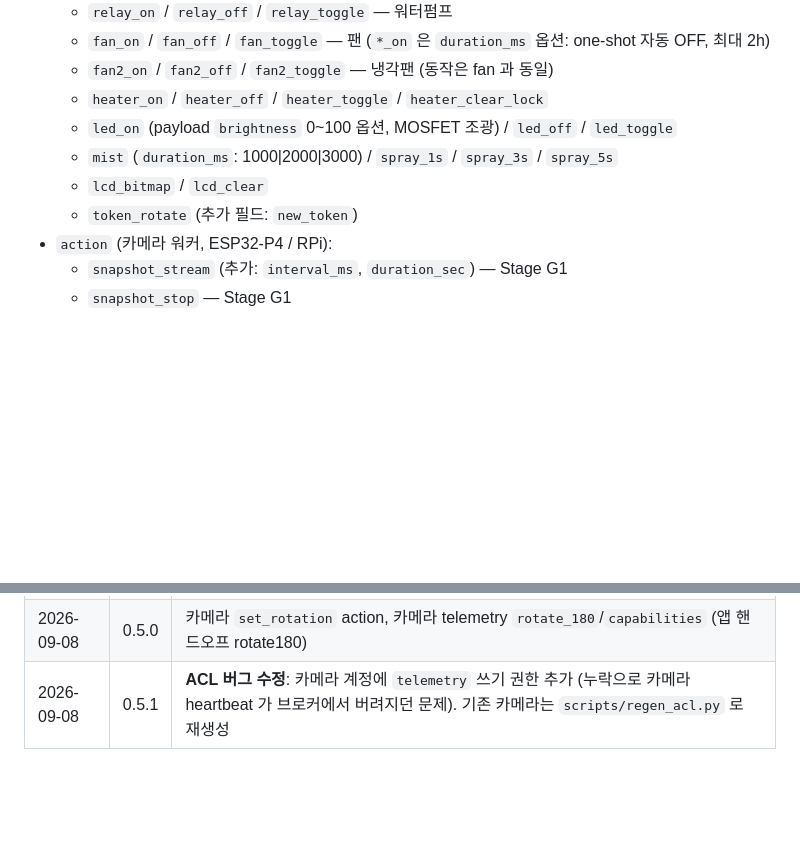
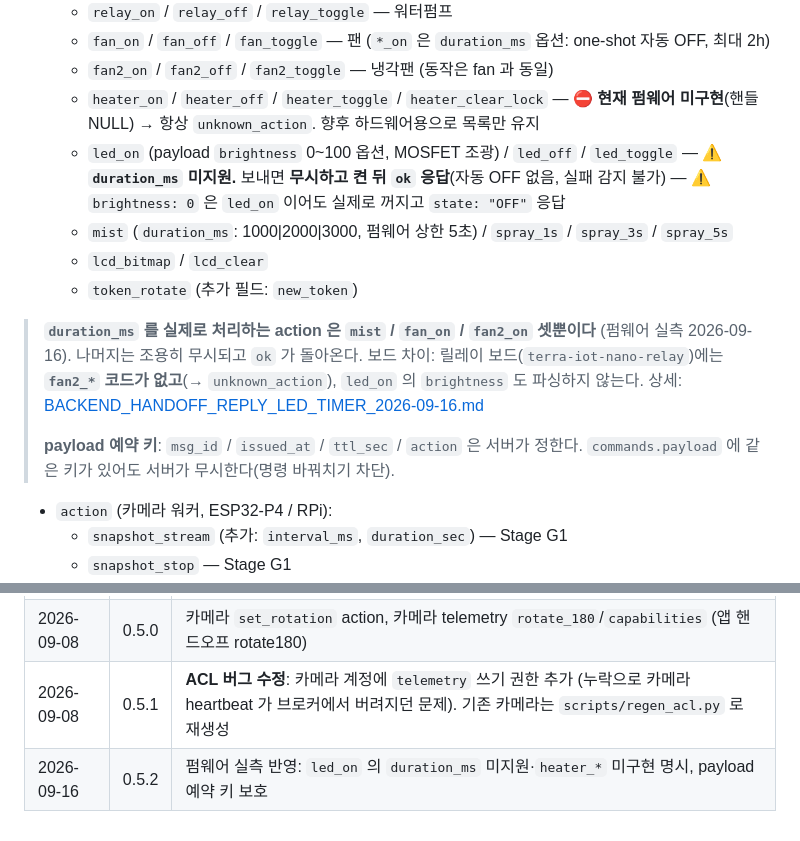
Before and after one commit to gwanhun/terra-server, a Markdown page: docs/MQTT.md, 2 parts joined by grey strips. Rendered like a GitHub page; blank space fills up the shorter version.

```diff
--- a/docs/MQTT.md
+++ b/docs/MQTT.md
@@ -99,10 +99,21 @@
   - `fan_on` / `fan_off` / `fan_toggle` — 팬 (`*_on` 은 `duration_ms` 옵션: one-shot 자동 OFF, 최대 2h)
   - `fan2_on` / `fan2_off` / `fan2_toggle` — 냉각팬 (동작은 fan 과 동일)
   - `heater_on` / `heater_off` / `heater_toggle` / `heater_clear_lock`
+    — ⛔ **현재 펌웨어 미구현**(핸들 NULL) → 항상 `unknown_action`. 향후 하드웨어용으로 목록만 유지
   - `led_on` (payload `brightness` 0~100 옵션, MOSFET 조광) / `led_off` / `led_toggle`
-  - `mist` (`duration_ms`: 1000|2000|3000) / `spray_1s` / `spray_3s` / `spray_5s`
+    — ⚠️ **`duration_ms` 미지원.** 보내면 **무시하고 켠 뒤 `ok` 응답**(자동 OFF 없음, 실패 감지 불가)
+    — ⚠️ `brightness: 0` 은 `led_on` 이어도 실제로 꺼지고 `state: "OFF"` 응답
+  - `mist` (`duration_ms`: 1000|2000|3000, 펌웨어 상한 5초) / `spray_1s` / `spray_3s` / `spray_5s`
   - `lcd_bitmap` / `lcd_clear`
   - `token_rotate` (추가 필드: `new_token`)
+
+> **`duration_ms` 를 실제로 처리하는 action 은 `mist` / `fan_on` / `fan2_on` 셋뿐이다**
+> (펌웨어 실측 2026-09-16). 나머지는 조용히 무시되고 `ok` 가 돌아온다.
+> 보드 차이: 릴레이 보드(`terra-iot-nano-relay`)에는 **`fan2_*` 코드가 없고**(→ `unknown_action`),
+> `led_on` 의 `brightness` 도 파싱하지 않는다. 상세: [BACKEND_HANDOFF_REPLY_LED_TIMER_2026-09-16.md](BACKEND_HANDOFF_REPLY_LED_TIMER_2026-09-16.md)
+>
+> **payload 예약 키**: `msg_id` / `issued_at` / `ttl_sec` / `action` 은 서버가 정한다.
+> `commands.payload` 에 같은 키가 있어도 서버가 무시한다(명령 바꿔치기 차단).
 - `action` (카메라 워커, ESP32-P4 / RPi):
   - `snapshot_stream` (추가: `interval_ms`, `duration_sec`) — Stage G1
   - `snapshot_stop` — Stage G1
@@ -223,3 +234,4 @@ topic read  esp32/picam-b2c3d4e5/command
 | 2026-09-07 | 0.4.1 | telemetry `fan2`(냉각팬) 추가, IoT action 목록 현행화 (`fan2_*`, on/off 계열, mist/lcd) |
 | 2026-09-08 | 0.5.0 | 카메라 `set_rotation` action, 카메라 telemetry `rotate_180`/`capabilities` (앱 핸드오프 rotate180) |
 | 2026-09-08 | 0.5.1 | **ACL 버그 수정**: 카메라 계정에 `telemetry` 쓰기 권한 추가 (누락으로 카메라 heartbeat 가 브로커에서 버려지던 문제). 기존 카메라는 `scripts/regen_acl.py` 로 재생성 |
+| 2026-09-16 | 0.5.2 | 펌웨어 실측 반영: `led_on` 의 `duration_ms` 미지원·`heater_*` 미구현 명시, payload 예약 키 보호 |
```
Also changed, not shown: docs/BACKEND_HANDOFF_REPLY_LED_TIMER_2026-09-16.md (added, +207 -0 lines).
